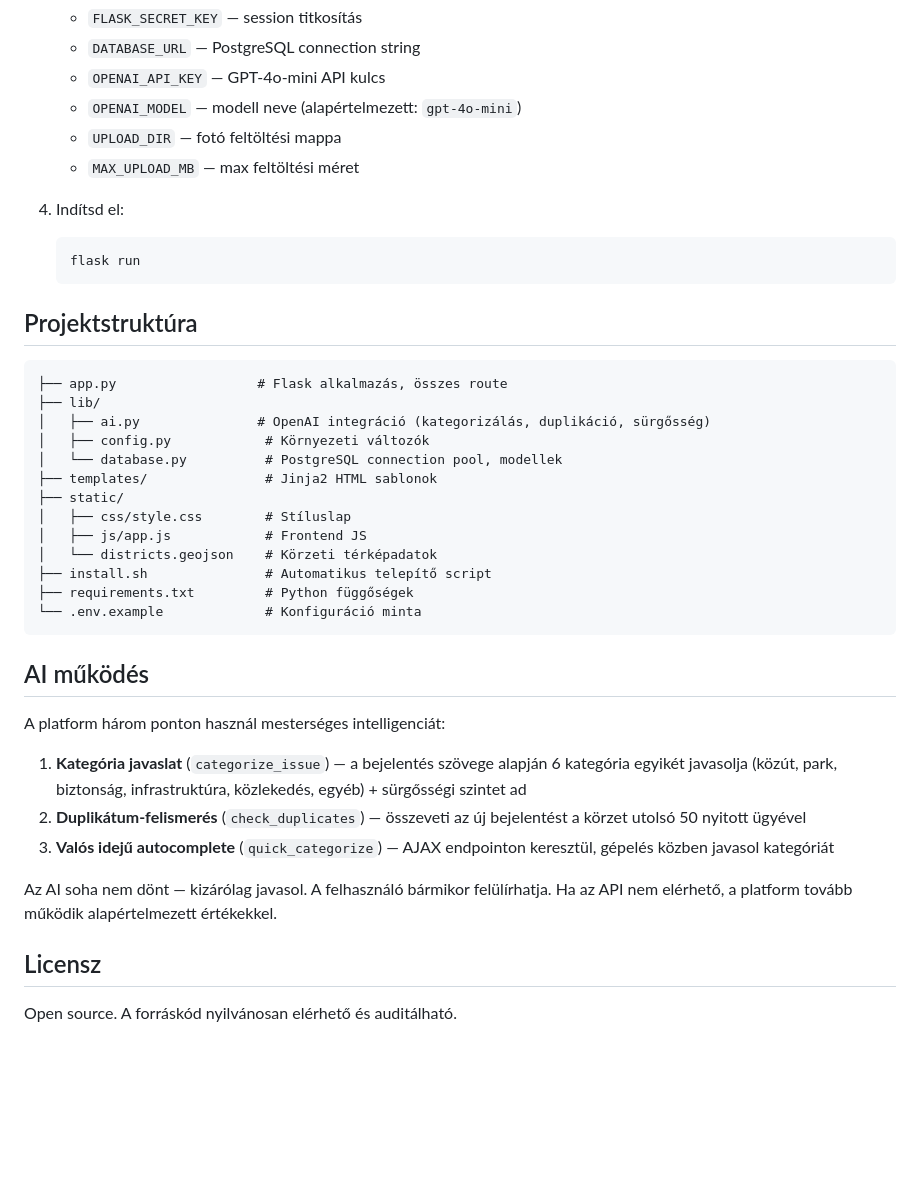
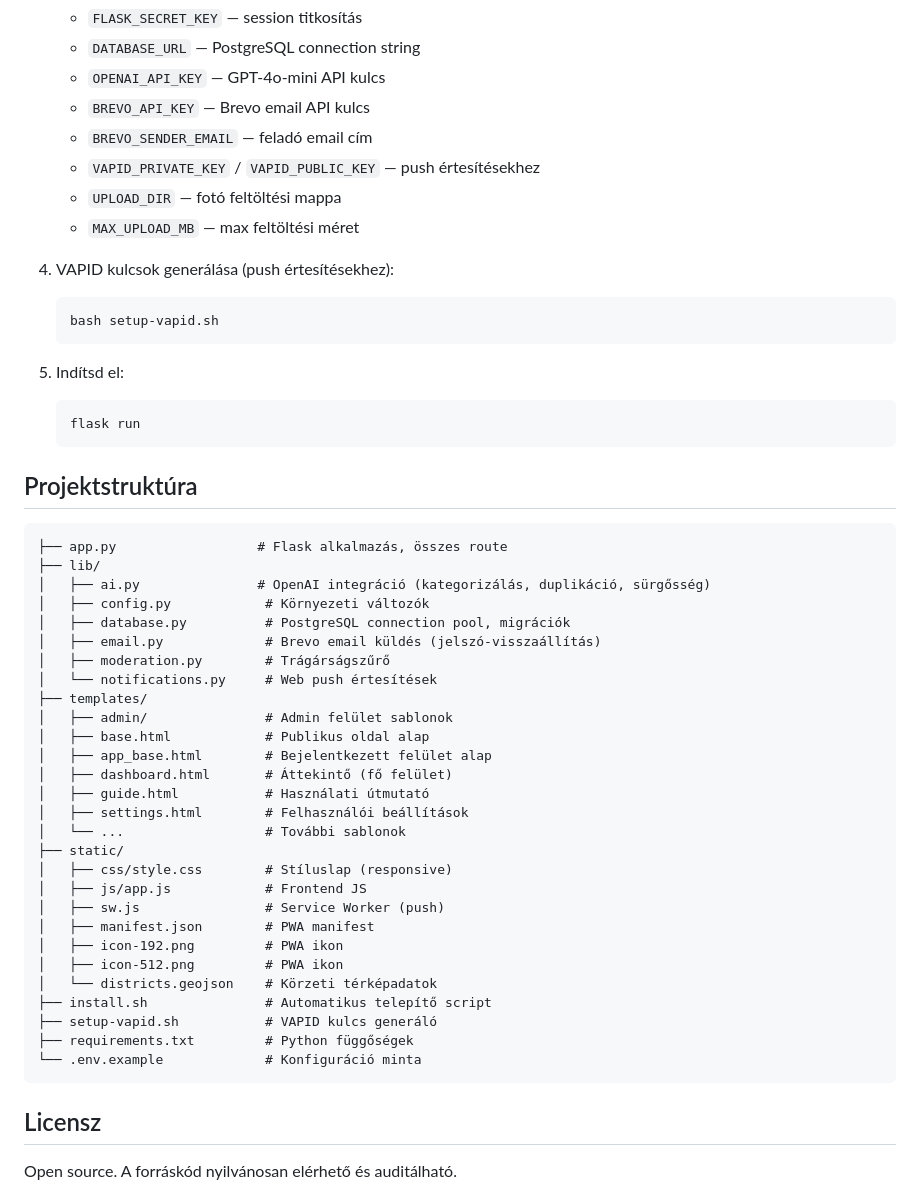
Before and after one commit to gaberun24/zeghang, a Markdown page: README.md, the part around one of its changes. GitHub-like rendering; blank space fills up the shorter version.

````diff
--- a/README.md
+++ b/README.md
@@ -62,11 +89,18 @@ Ez beállítja a teljes stacket: PostgreSQL, Python venv, systemd service, Nginx
    - `FLASK_SECRET_KEY` — session titkosítás
    - `DATABASE_URL` — PostgreSQL connection string
    - `OPENAI_API_KEY` — GPT-4o-mini API kulcs
-   - `OPENAI_MODEL` — modell neve (alapértelmezett: `gpt-4o-mini`)
+   - `BREVO_API_KEY` — Brevo email API kulcs
+   - `BREVO_SENDER_EMAIL` — feladó email cím
+   - `VAPID_PRIVATE_KEY` / `VAPID_PUBLIC_KEY` — push értesítésekhez
    - `UPLOAD_DIR` — fotó feltöltési mappa
    - `MAX_UPLOAD_MB` — max feltöltési méret
 
-4. Indítsd el:
+4. VAPID kulcsok generálása (push értesítésekhez):
+   ```bash
+   bash setup-vapid.sh
+   ```
+
+5. Indítsd el:
    ```bash
    flask run
    ```
@@ -78,26 +112,31 @@ Ez beállítja a teljes stacket: PostgreSQL, Python venv, systemd service, Nginx
 ├── lib/
 │   ├── ai.py               # OpenAI integráció (kategorizálás, duplikáció, sürgősség)
 │   ├── config.py            # Környezeti változók
-│   └── database.py          # PostgreSQL connection pool, modellek
-├── templates/               # Jinja2 HTML sablonok
+│   ├── database.py          # PostgreSQL connection pool, migrációk
+│   ├── email.py             # Brevo email küldés (jelszó-visszaállítás)
+│   ├── moderation.py        # Trágárságszűrő
+│   └── notifications.py     # Web push értesítések
+├── templates/
+│   ├── admin/               # Admin felület sablonok
+│   ├── base.html            # Publikus oldal alap
+│   ├── app_base.html        # Bejelentkezett felület alap
+│   ├── dashboard.html       # Áttekintő (fő felület)
+│   ├── guide.html           # Használati útmutató
+│   ├── settings.html        # Felhasználói beállítások
+│   └── ...                  # További sablonok
 ├── static/
-│   ├── css/style.css        # Stíluslap
+│   ├── css/style.css        # Stíluslap (responsive)
 │   ├── js/app.js            # Frontend JS
+│   ├── sw.js                # Service Worker (push)
+│   ├── manifest.json        # PWA manifest
+│   ├── icon-192.png         # PWA ikon
+│   ├── icon-512.png         # PWA ikon
 │   └── districts.geojson    # Körzeti térképadatok
 ├── install.sh               # Automatikus telepítő script
+├── setup-vapid.sh           # VAPID kulcs generáló
 ├── requirements.txt         # Python függőségek
 └── .env.example             # Konfiguráció minta
 ```
-
-## AI működés
-
-A platform három ponton használ mesterséges intelligenciát:
-
-1. **Kategória javaslat** (`categorize_issue`) — a bejelentés szövege alapján 6 kategória egyikét javasolja (közút, park, biztonság, infrastruktúra, közlekedés, egyéb) + sürgősségi szintet ad
-2. **Duplikátum-felismerés** (`check_duplicates`) — összeveti az új bejelentést a körzet utolsó 50 nyitott ügyével
-3. **Valós idejű autocomplete** (`quick_categorize`) — AJAX endpointon keresztül, gépelés közben javasol kategóriát
-
-Az AI soha nem dönt — kizárólag javasol. A felhasználó bármikor felülírhatja. Ha az API nem elérhető, a platform tovább működik alapértelmezett értékekkel.
 
 ## Licensz
 
````
Also changed, not shown: other parts of README.md (+33 -6 lines), PROJECT_TRACKER.md (added, +63 -0 lines).
